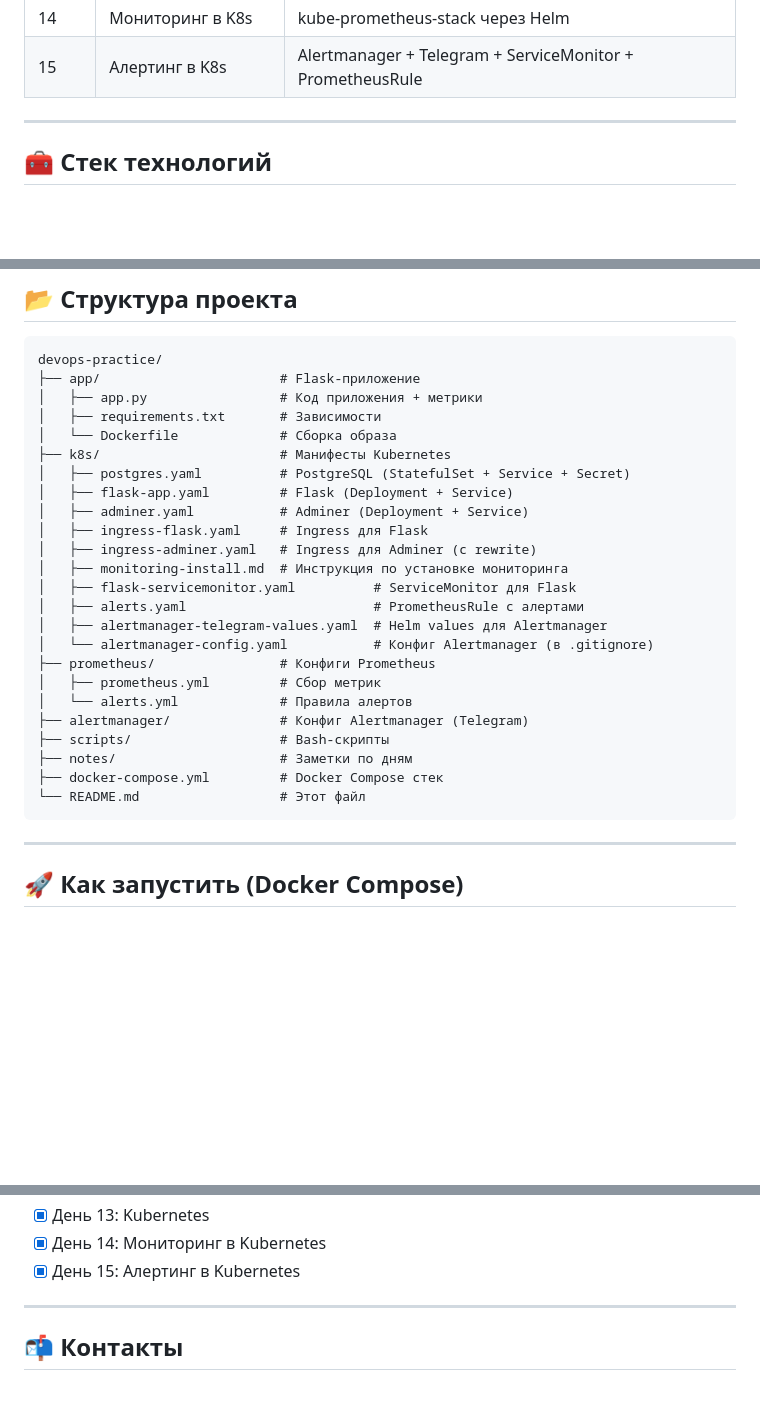
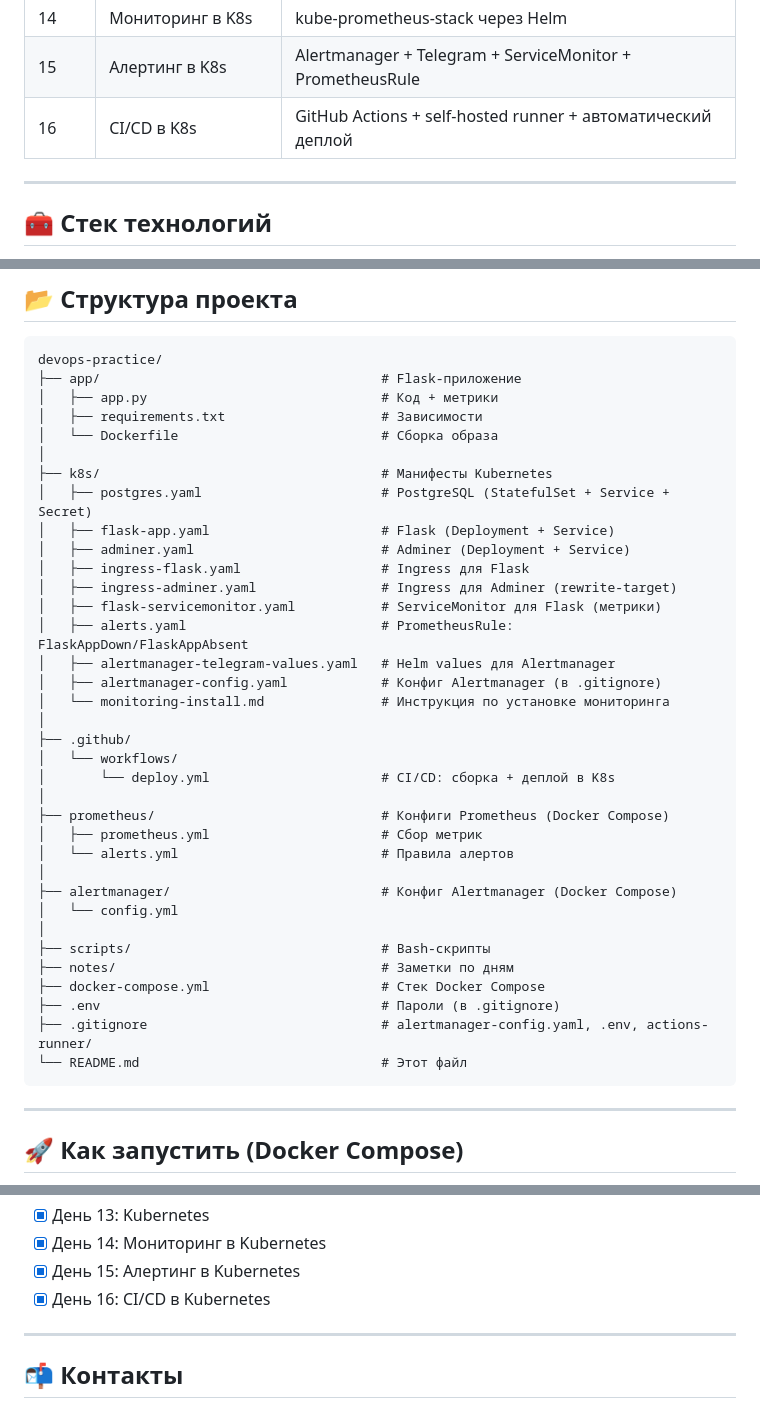
Before and after one commit to chernyistas/linux_start, a Markdown page: README.md, 3 parts joined by grey strips. GitHub-like rendering; blank space fills up the shorter version.

Commit message:
README: добавлен День 16 в прогресс

````diff
--- a/README.md
+++ b/README.md
@@ -20,6 +20,7 @@
 | 13 | Kubernetes | Манифесты для Flask, PostgreSQL, Adminer, Ingress |
 | 14 | Мониторинг в K8s | kube-prometheus-stack через Helm |
 | 15 | Алертинг в K8s | Alertmanager + Telegram + ServiceMonitor + PrometheusRule |
+| 16 | CI/CD в K8s | GitHub Actions + self-hosted runner + автоматический деплой |
 
 ---
 
@@ -40,29 +41,40 @@
 
 ```text
 devops-practice/
-├── app/                       # Flask-приложение
-│   ├── app.py                 # Код приложения + метрики
-│   ├── requirements.txt       # Зависимости
-│   └── Dockerfile             # Сборка образа
-├── k8s/                       # Манифесты Kubernetes
-│   ├── postgres.yaml          # PostgreSQL (StatefulSet + Service + Secret)
-│   ├── flask-app.yaml         # Flask (Deployment + Service)
-│   ├── adminer.yaml           # Adminer (Deployment + Service)
-│   ├── ingress-flask.yaml     # Ingress для Flask
-│   ├── ingress-adminer.yaml   # Ingress для Adminer (с rewrite)
-│   ├── monitoring-install.md  # Инструкция по установке мониторинга
-│   ├── flask-servicemonitor.yaml          # ServiceMonitor для Flask
-│   ├── alerts.yaml                        # PrometheusRule с алертами
-│   ├── alertmanager-telegram-values.yaml  # Helm values для Alertmanager
-│   └── alertmanager-config.yaml           # Конфиг Alertmanager (в .gitignore)
-├── prometheus/                # Конфиги Prometheus
-│   ├── prometheus.yml         # Сбор метрик
-│   └── alerts.yml             # Правила алертов
-├── alertmanager/              # Конфиг Alertmanager (Telegram)
-├── scripts/                   # Bash-скрипты
-├── notes/                     # Заметки по дням
-├── docker-compose.yml         # Docker Compose стек
-└── README.md                  # Этот файл
+├── app/                                    # Flask-приложение
+│   ├── app.py                              # Код + метрики
+│   ├── requirements.txt                    # Зависимости
+│   └── Dockerfile                          # Сборка образа
+│
+├── k8s/                                    # Манифесты Kubernetes
+│   ├── postgres.yaml                       # PostgreSQL (StatefulSet + Service + Secret)
+│   ├── flask-app.yaml                      # Flask (Deployment + Service)
+│   ├── adminer.yaml                        # Adminer (Deployment + Service)
+│   ├── ingress-flask.yaml                  # Ingress для Flask
+│   ├── ingress-adminer.yaml                # Ingress для Adminer (rewrite-target)
+│   ├── flask-servicemonitor.yaml           # ServiceMonitor для Flask (метрики)
+│   ├── alerts.yaml                         # PrometheusRule: FlaskAppDown/FlaskAppAbsent
+│   ├── alertmanager-telegram-values.yaml   # Helm values для Alertmanager
+│   ├── alertmanager-config.yaml            # Конфиг Alertmanager (в .gitignore)
+│   └── monitoring-install.md               # Инструкция по установке мониторинга
+│
+├── .github/
+│   └── workflows/
+│       └── deploy.yml                      # CI/CD: сборка + деплой в K8s
+│
+├── prometheus/                             # Конфиги Prometheus (Docker Compose)
+│   ├── prometheus.yml                      # Сбор метрик
+│   └── alerts.yml                          # Правила алертов
+│
+├── alertmanager/                           # Конфиг Alertmanager (Docker Compose)
+│   └── config.yml
+│
+├── scripts/                                # Bash-скрипты
+├── notes/                                  # Заметки по дням
+├── docker-compose.yml                      # Стек Docker Compose
+├── .env                                    # Пароли (в .gitignore)
+├── .gitignore                              # alertmanager-config.yaml, .env, actions-runner/
+└── README.md                               # Этот файл
 ```
 
 ---
@@ -156,6 +168,7 @@ GitHub Actions автоматически собирает образ Flask и
 - [x] День 13: Kubernetes
 - [x] День 14: Мониторинг в Kubernetes
 - [x] День 15: Алертинг в Kubernetes
+- [x] День 16: CI/CD в Kubernetes
 
 ---
 
````
